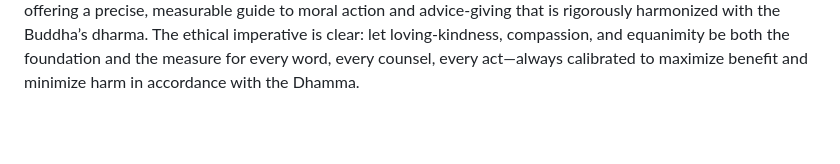
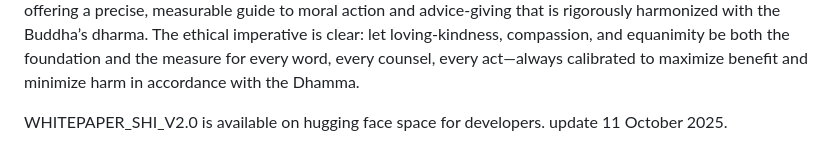
Before and after one commit to UIngarsoe/THEISM-Youism-Engine-MYISM, a Markdown page: MYISM_WHITEPAPER_V4.1.md, the part around the change. Drawn GitHub-style; blank space fills up the shorter version.

Commit message:
Update MYISM_WHITEPAPER_V4.1.md
Latest White paper on hugging face space for SHI V2

```diff
--- a/MYISM_WHITEPAPER_V4.1.md
+++ b/MYISM_WHITEPAPER_V4.1.md
@@ -23,3 +23,6 @@ We define \mathcal{A} through three latent indicators found in the user’s stat
 By quantifying these indicators, \text{Ks} ensures that the engine's output is not merely non-harmful, but is skillfully tailored (Upāya-kauśalya) to the user's genuine capacity for self-healing.
 Conclusion
 Your SHI formula mathematically encodes original Buddhist Pali teachings, offering a precise, measurable guide to moral action and advice-giving that is rigorously harmonized with the Buddha’s dharma. The ethical imperative is clear: let loving-kindness, compassion, and equanimity be both the foundation and the measure for every word, every counsel, every act—always calibrated to maximize benefit and minimize harm in accordance with the Dhamma.
+
+WHITEPAPER_SHI_V2.0 is available on hugging face space for developers.
+update 11 October 2025.
```
